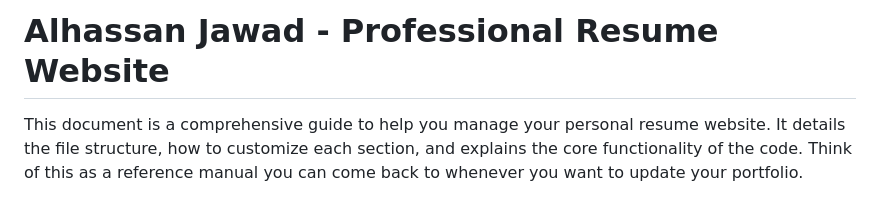
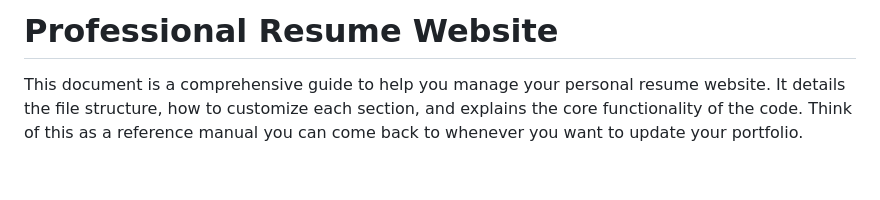
Before and after one commit to AcheronEiden/AcheronEiden.github.io, a Markdown page: README.md, the part around the change. Rendered like a GitHub page; blank space fills up the shorter version.

```diff
--- a/README.md
+++ b/README.md
@@ -1,4 +1,4 @@
-# Alhassan Jawad - Professional Resume Website
+# Professional Resume Website
 
 This document is a comprehensive guide to help you manage your personal resume website. It details the file structure, how to customize each section, and explains the core functionality of the code. Think of this as a reference manual you can come back to whenever you want to update your portfolio.
 
```
